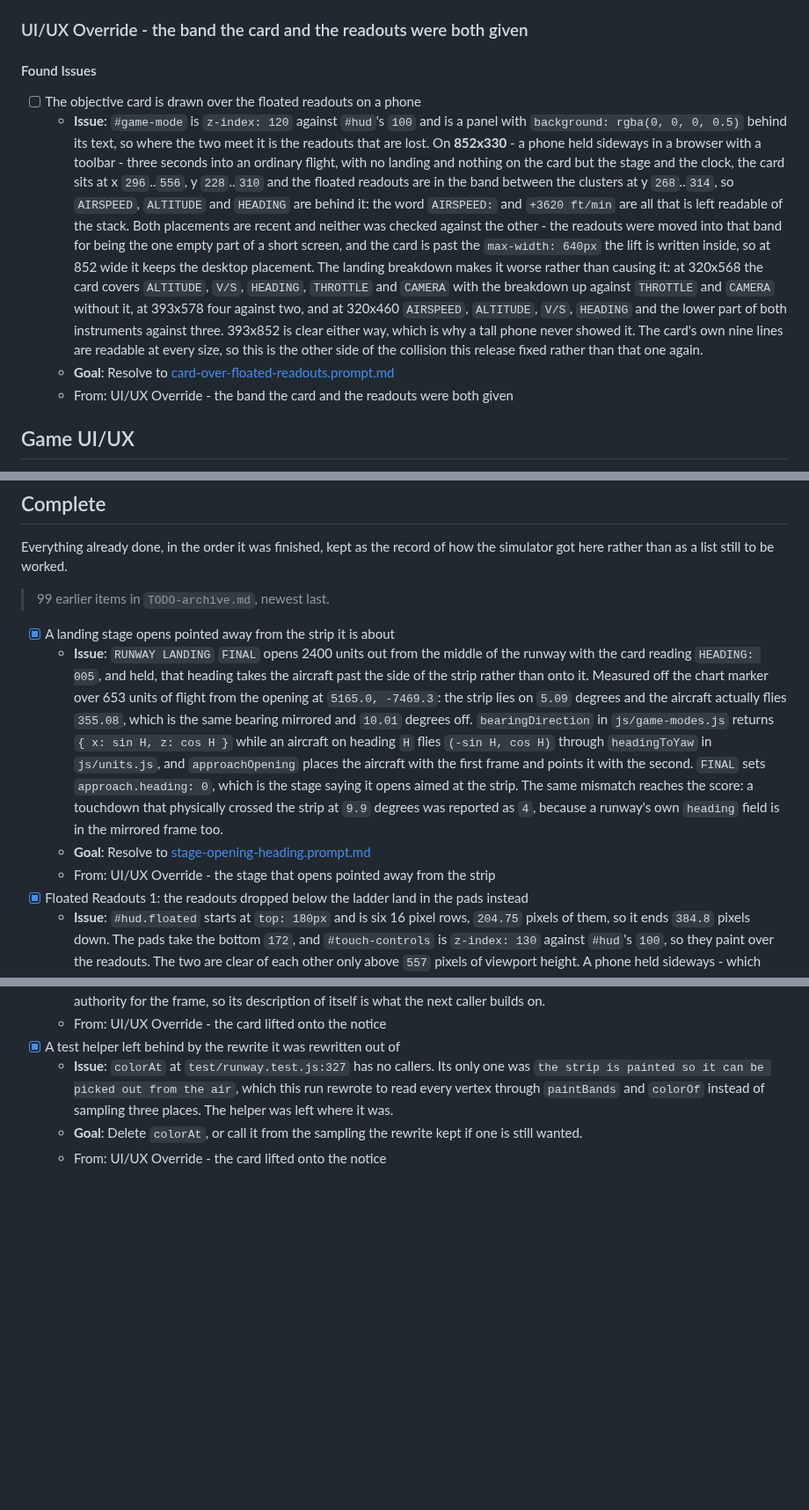
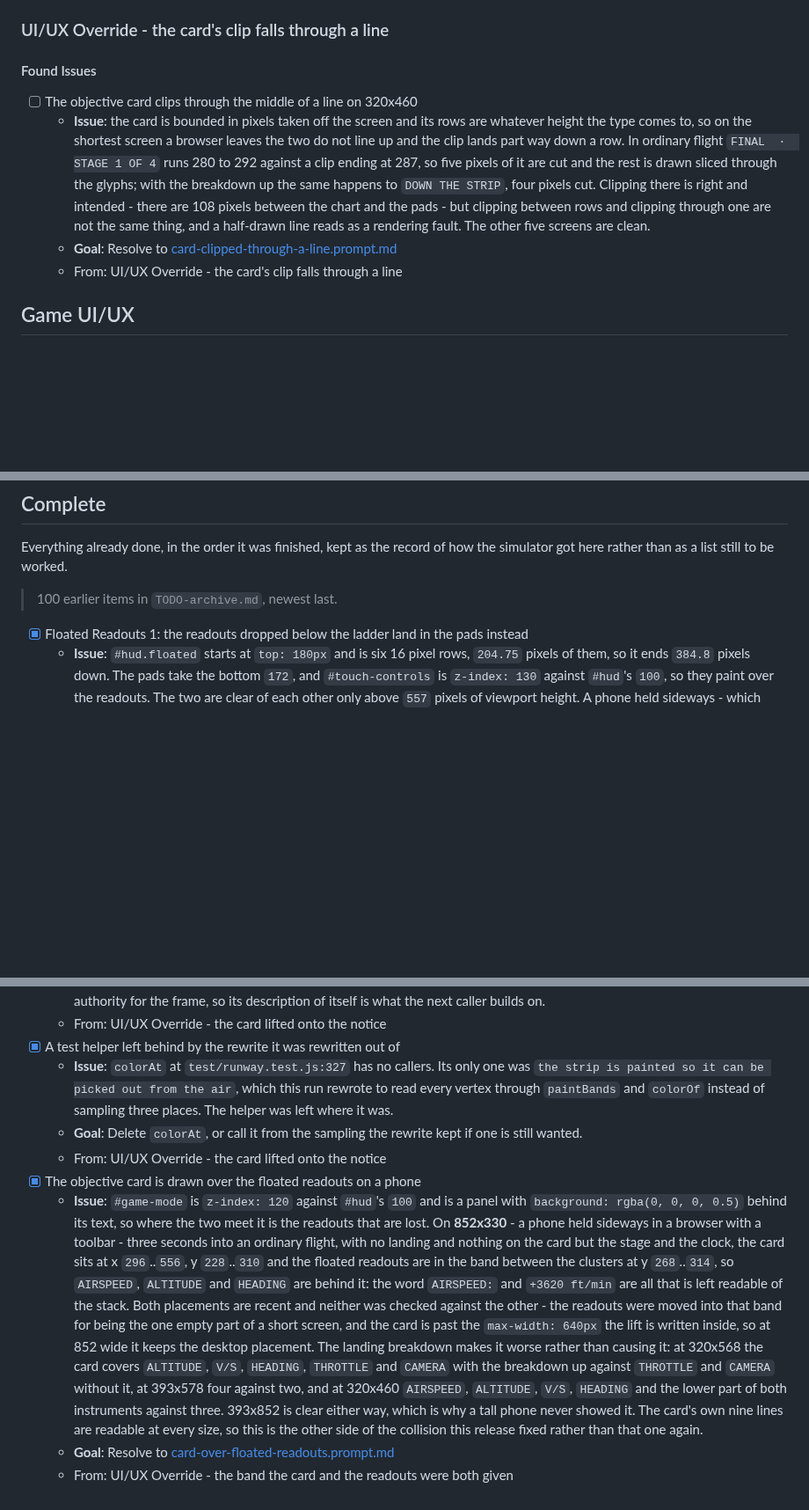
Before and after one commit to isocialPractice/pilot-matter, a Markdown page: TODO.md, 3 parts joined by grey strips. Shown at 88% size. Rendered like a GitHub page; blank space fills up the shorter version.

Commit message:
todo: queue the line the card's clip was found falling through

```diff
--- a/TODO.md
+++ b/TODO.md
@@ -23,34 +23,23 @@ its context survives being archived.
   only a bearing and a distance from the start, then get down beside it
   - From: Game Modes UI/UX `->` New Game Modes
 
-### UI/UX Override - the band the card and the readouts were both given
+### UI/UX Override - the card's clip falls through a line
 
 #### Found Issues
 
-- [ ] The objective card is drawn over the floated readouts on a phone
-  - **Issue**: `#game-mode` is `z-index: 120` against `#hud`'s `100` and is a
-    panel with `background: rgba(0, 0, 0, 0.5)` behind its text, so where the
-    two meet it is the readouts that are lost. On **852x330** - a phone held
-    sideways in a browser with a toolbar - three seconds into an ordinary
-    flight, with no landing and nothing on the card but the stage and the
-    clock, the card sits at x `296`..`556`, y `228`..`310` and the floated
-    readouts are in the band between the clusters at y `268`..`314`, so
-    `AIRSPEED`, `ALTITUDE` and `HEADING` are behind it: the word `AIRSPEED:`
-    and `+3620 ft/min` are all that is left readable of the stack. Both
-    placements are recent and neither was checked against the other - the
-    readouts were moved into that band for being the one empty part of a short
-    screen, and the card is past the `max-width: 640px` the lift is written
-    inside, so at 852 wide it keeps the desktop placement. The landing
-    breakdown makes it worse rather than causing it: at 320x568 the card
-    covers `ALTITUDE`, `V/S`, `HEADING`, `THROTTLE` and `CAMERA` with the
-    breakdown up against `THROTTLE` and `CAMERA` without it, at 393x578 four
-    against two, and at 320x460 `AIRSPEED`, `ALTITUDE`, `V/S`, `HEADING` and
-    the lower part of both instruments against three. 393x852 is clear either
-    way, which is why a tall phone never showed it. The card's own nine lines
-    are readable at every size, so this is the other side of the collision
-    this release fixed rather than that one again.
-  - **Goal**: Resolve to [card-over-floated-readouts.prompt.md](.claude/prompts/card-over-floated-readouts.prompt.md)
-  - From: UI/UX Override - the band the card and the readouts were both given
+- [ ] The objective card clips through the middle of a line on 320x460
+  - **Issue**: the card is bounded in pixels taken off the screen and its rows
+    are whatever height the type comes to, so on the shortest screen a browser
+    leaves the two do not line up and the clip lands part way down a row. In
+    ordinary flight `FINAL  ·  STAGE 1 OF 4` runs 280 to 292 against a clip
+    ending at 287, so five pixels of it are cut and the rest is drawn sliced
+    through the glyphs; with the breakdown up the same happens to
+    `DOWN THE STRIP`, four pixels cut. Clipping there is right and intended -
+    there are 108 pixels between the chart and the pads - but clipping between
+    rows and clipping through one are not the same thing, and a half-drawn line
+    reads as a rendering fault. The other five screens are clean.
+  - **Goal**: Resolve to [card-clipped-through-a-line.prompt.md](.claude/prompts/card-clipped-through-a-line.prompt.md)
+  - From: UI/UX Override - the card's clip falls through a line
 
 ## Game UI/UX
 
@@ -225,26 +214,8 @@ in this section applies a patch version update.
 Everything already done, in the order it was finished, kept as the record of
 how the simulator got here rather than as a list still to be worked.
 
-> 99 earlier items in `TODO-archive.md`, newest last.
+> 100 earlier items in `TODO-archive.md`, newest last.
 
-- [x] A landing stage opens pointed away from the strip it is about
-  - **Issue**: `RUNWAY LANDING` `FINAL` opens 2400 units out from the middle of
-    the runway with the card reading `HEADING: 005`, and held, that heading
-    takes the aircraft past the side of the strip rather than onto it. Measured
-    off the chart marker over 653 units of flight from the opening at
-    `5165.0, -7469.3`: the strip lies on `5.09` degrees and the aircraft
-    actually flies `355.08`, which is the same bearing mirrored and `10.01`
-    degrees off. `bearingDirection` in `js/game-modes.js` returns
-    `{ x: sin H, z: cos H }` while an aircraft on heading `H` flies
-    `(-sin H, cos H)` through `headingToYaw` in `js/units.js`, and
-    `approachOpening` places the aircraft with the first frame and points it
-    with the second. `FINAL` sets `approach.heading: 0`, which is the stage
-    saying it opens aimed at the strip. The same mismatch reaches the score: a
-    touchdown that physically crossed the strip at `9.9` degrees was reported
-    as `4`, because a runway's own `heading` field is in the mirrored frame
-    too.
-  - **Goal**: Resolve to [stage-opening-heading.prompt.md](.claude/prompts/stage-opening-heading.prompt.md)
-  - From: UI/UX Override - the stage that opens pointed away from the strip
 - [x] Floated Readouts 1: the readouts dropped below the ladder land in the
   pads instead
   - **Issue**: `#hud.floated` starts at `top: 180px` and is six 16 pixel rows,
@@ -407,3 +378,27 @@ how the simulator got here rather than as a list still to be worked.
   - **Goal**: Delete `colorAt`, or call it from the sampling the rewrite kept
     if one is still wanted.
   - From: UI/UX Override - the card lifted onto the notice
+- [x] The objective card is drawn over the floated readouts on a phone
+  - **Issue**: `#game-mode` is `z-index: 120` against `#hud`'s `100` and is a
+    panel with `background: rgba(0, 0, 0, 0.5)` behind its text, so where the
+    two meet it is the readouts that are lost. On **852x330** - a phone held
+    sideways in a browser with a toolbar - three seconds into an ordinary
+    flight, with no landing and nothing on the card but the stage and the
+    clock, the card sits at x `296`..`556`, y `228`..`310` and the floated
+    readouts are in the band between the clusters at y `268`..`314`, so
+    `AIRSPEED`, `ALTITUDE` and `HEADING` are behind it: the word `AIRSPEED:`
+    and `+3620 ft/min` are all that is left readable of the stack. Both
+    placements are recent and neither was checked against the other - the
+    readouts were moved into that band for being the one empty part of a short
+    screen, and the card is past the `max-width: 640px` the lift is written
+    inside, so at 852 wide it keeps the desktop placement. The landing
+    breakdown makes it worse rather than causing it: at 320x568 the card
+    covers `ALTITUDE`, `V/S`, `HEADING`, `THROTTLE` and `CAMERA` with the
+    breakdown up against `THROTTLE` and `CAMERA` without it, at 393x578 four
+    against two, and at 320x460 `AIRSPEED`, `ALTITUDE`, `V/S`, `HEADING` and
+    the lower part of both instruments against three. 393x852 is clear either
+    way, which is why a tall phone never showed it. The card's own nine lines
+    are readable at every size, so this is the other side of the collision
+    this release fixed rather than that one again.
+  - **Goal**: Resolve to [card-over-floated-readouts.prompt.md](.claude/prompts/card-over-floated-readouts.prompt.md)
+  - From: UI/UX Override - the band the card and the readouts were both given
```
